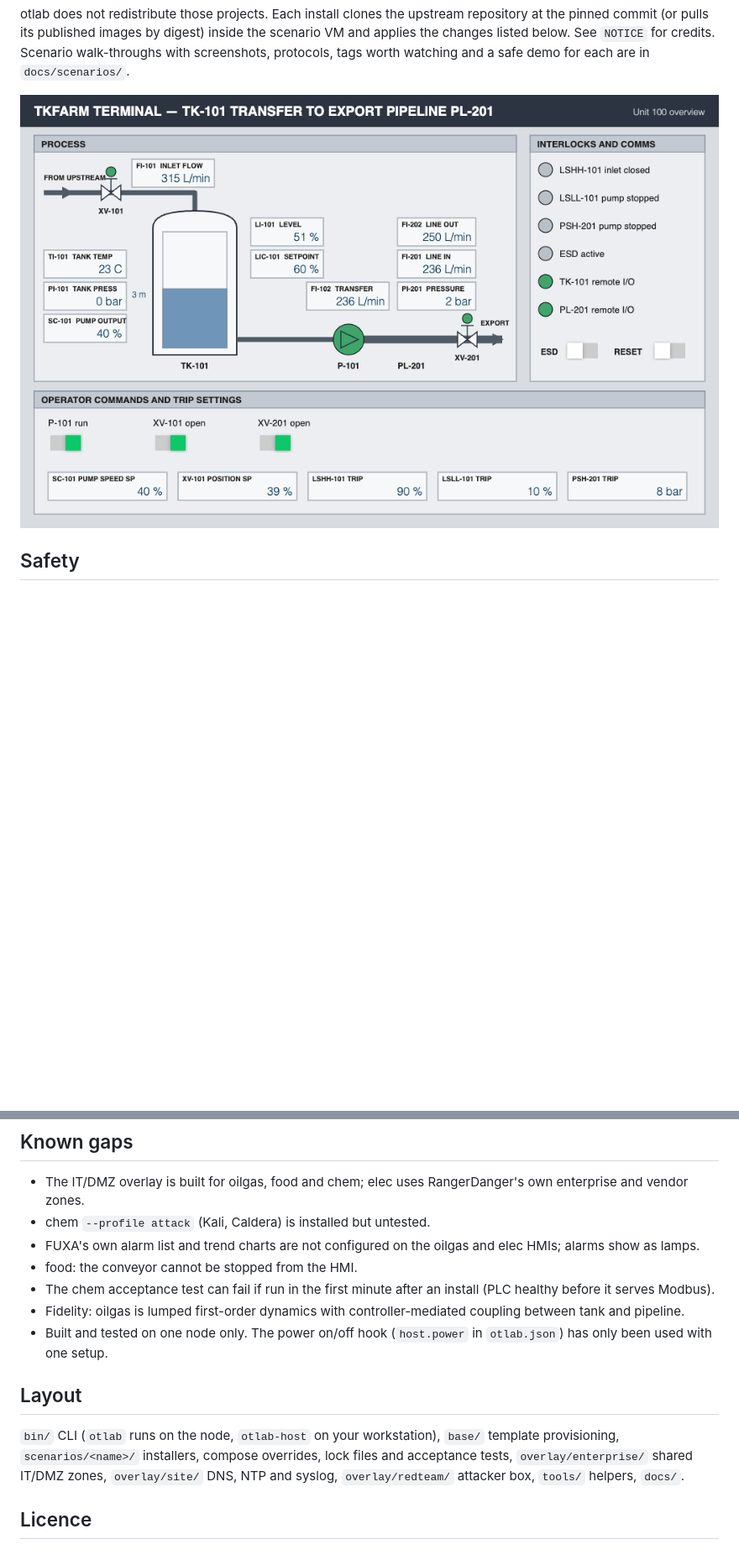
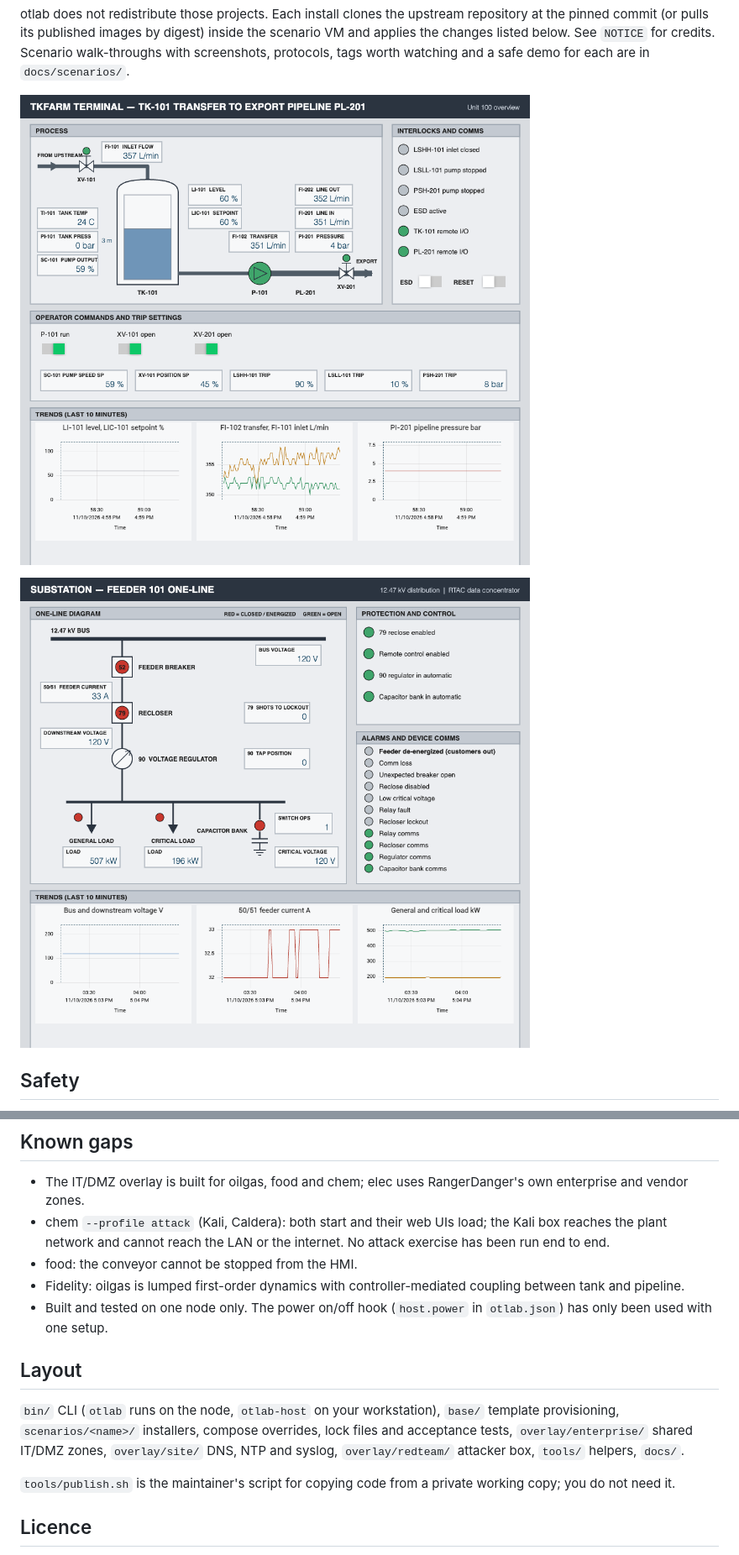
Before and after one commit to bigtonyman/otlab-range, a Markdown page: README.md, 2 parts joined by grey strips. Shown at 84% size. Rendered like a GitHub page; pictures changed too: docs/scenarios/img/elec-fuxa-substation.png, docs/scenarios/img/oilgas-tank-transfer.png; blank space fills up the shorter version.

Commit message:
HMI alarm lists and live trends for oilgas and elec; oilgas level controller fix; chem test waits for Modbus
Co-Authored-By: Claude Fable 5.2 <noreply@anthropic.com>

```diff
--- a/README.md
+++ b/README.md
@@ -17,6 +17,8 @@ otlab does not redistribute those projects. Each install clones the upstream rep
 for each are in `docs/scenarios/`.
 
 ![oilgas HMI](docs/scenarios/img/oilgas-tank-transfer.png)
+
+![elec one-line diagram](docs/scenarios/img/elec-fuxa-substation.png)
 
 ## Safety
 
@@ -93,10 +95,9 @@ Register map: docstring of `plc/plc.py`. Hostnames and addresses: `svc/hosts`.
 ## Known gaps
 
 - The IT/DMZ overlay is built for oilgas, food and chem; elec uses RangerDanger's own enterprise and vendor zones.
-- chem `--profile attack` (Kali, Caldera) is installed but untested.
-- FUXA's own alarm list and trend charts are not configured on the oilgas and elec HMIs; alarms show as lamps.
+- chem `--profile attack` (Kali, Caldera): both start and their web UIs load; the Kali box reaches the plant
+  network and cannot reach the LAN or the internet. No attack exercise has been run end to end.
 - food: the conveyor cannot be stopped from the HMI.
-- The chem acceptance test can fail if run in the first minute after an install (PLC healthy before it serves Modbus).
 - Fidelity: oilgas is lumped first-order dynamics with controller-mediated coupling between tank and pipeline.
 - Built and tested on one node only. The power on/off hook (`host.power` in `otlab.json`) has only been used
   with one setup.
@@ -107,6 +108,8 @@ Register map: docstring of `plc/plc.py`. Hostnames and addresses: `svc/hosts`.
 `scenarios/<name>/` installers, compose overrides, lock files and acceptance tests, `overlay/enterprise/` shared
 IT/DMZ zones, `overlay/site/` DNS, NTP and syslog, `overlay/redteam/` attacker box, `tools/` helpers, `docs/`.
 
+`tools/publish.sh` is the maintainer's script for copying code from a private working copy; you do not need it.
+
 ## Licence
 
 otlab's own code is licensed as stated in `LICENSE`. The upstream projects keep their own licences; `NOTICE`
```
Also changed, not shown: docs/scenarios/elec.md (+1 -1 lines), docs/scenarios/oilgas.md (+2 -2 lines), docs/scenarios/img/elec-fuxa-recloser-open.png, docs/scenarios/img/oilgas-esd-tripped.png, docs/scenarios/img/oilgas-physical-plc.png, 5 other files.
